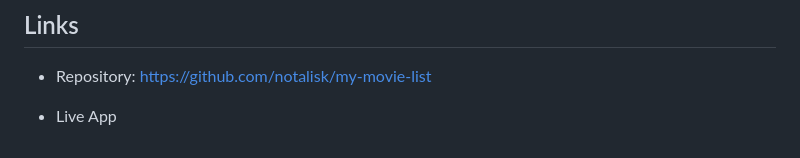
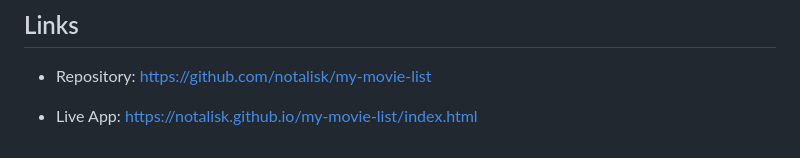
Before and after one commit to notalisk/my-movie-list, a Markdown page: README.md, the part around the change printed below. GitHub-like rendering.

```diff
--- a/README.md
+++ b/README.md
@@ -97,4 +101,5 @@ SOFTWARE.
 - Repository:
 https://github.com/notalisk/my-movie-list
 
-- Live App
+- Live App:
+https://notalisk.github.io/my-movie-list/index.html
```
Also changed, not shown: other parts of README.md (+4 -0 lines), assets/Images/screencapture-notalisk-github-io-my-movie-list-index-html-2023-04-21-09_53_10.png (added), assets/Images/screencapture-notalisk-github-io-my-movie-list-list-html-2023-04-21-09_54_33.png (added), 1 other file.
